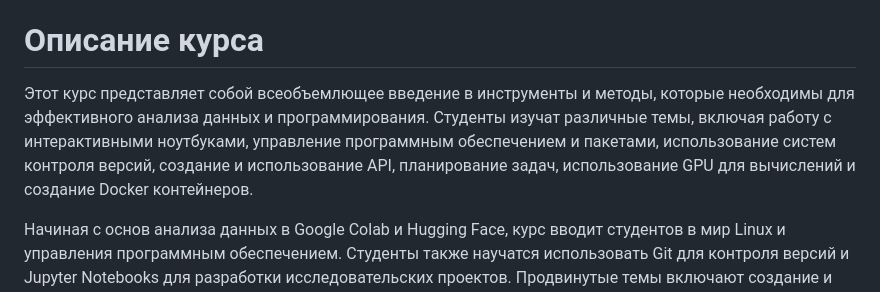
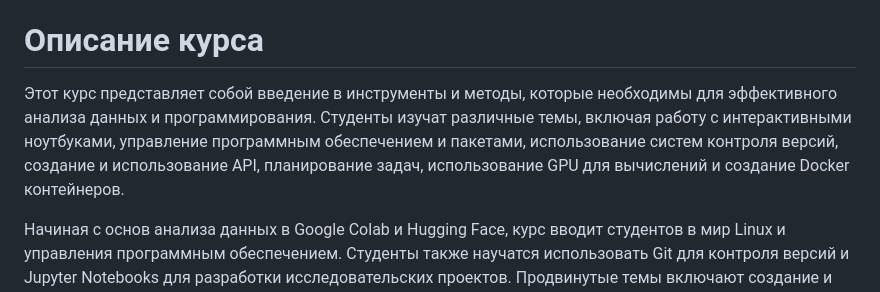
Before and after one commit to aglabx/masters-course-2023-data-software-tools, a Markdown page: README.md, the part around the change. Drawn GitHub-style.

```diff
--- a/README.md
+++ b/README.md
@@ -9,7 +9,7 @@
 
 # Описание курса
 
-Этот курс представляет собой всеобъемлющее введение в инструменты и методы, которые необходимы для эффективного анализа данных и программирования. Студенты изучат различные темы, включая работу с интерактивными ноутбуками, управление программным обеспечением и пакетами, использование систем контроля версий, создание и использование API, планирование задач, использование GPU для вычислений и создание Docker контейнеров.
+Этот курс представляет собой введение в инструменты и методы, которые необходимы для эффективного анализа данных и программирования. Студенты изучат различные темы, включая работу с интерактивными ноутбуками, управление программным обеспечением и пакетами, использование систем контроля версий, создание и использование API, планирование задач, использование GPU для вычислений и создание Docker контейнеров.
 
 Начиная с основ анализа данных в Google Colab и Hugging Face, курс вводит студентов в мир Linux и управления программным обеспечением. Студенты также научатся использовать Git для контроля версий и Jupyter Notebooks для разработки исследовательских проектов. Продвинутые темы включают создание и использование API, планирование задач с использованием Slurm и других инструментов, а также использование GPU для ускорения вычислений.
 
```
